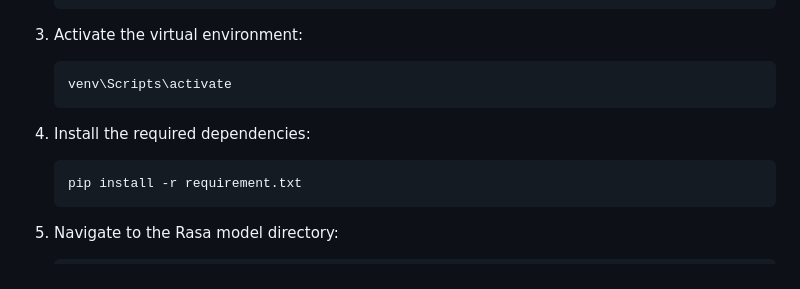
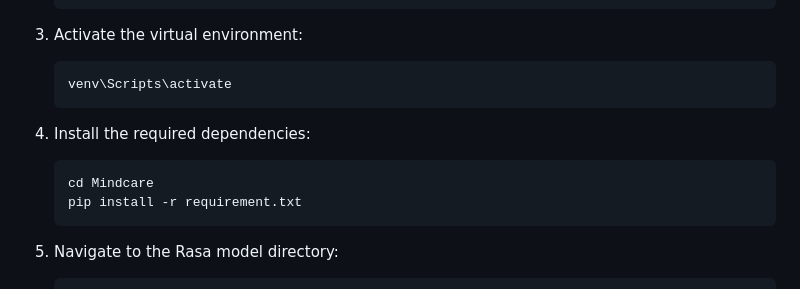
Before and after one commit to Roopesh519/Mindcare-Conversation-Chatbot-Rasa-Framework, a Markdown page: README.md, the part around the change. Drawn GitHub-style.

````diff
--- a/README.md
+++ b/README.md
@@ -100,6 +100,7 @@ Xamp Server
 
 4. Install the required dependencies:
    ```sh
+   cd Mindcare
    pip install -r requirement.txt
    ```
 
````
